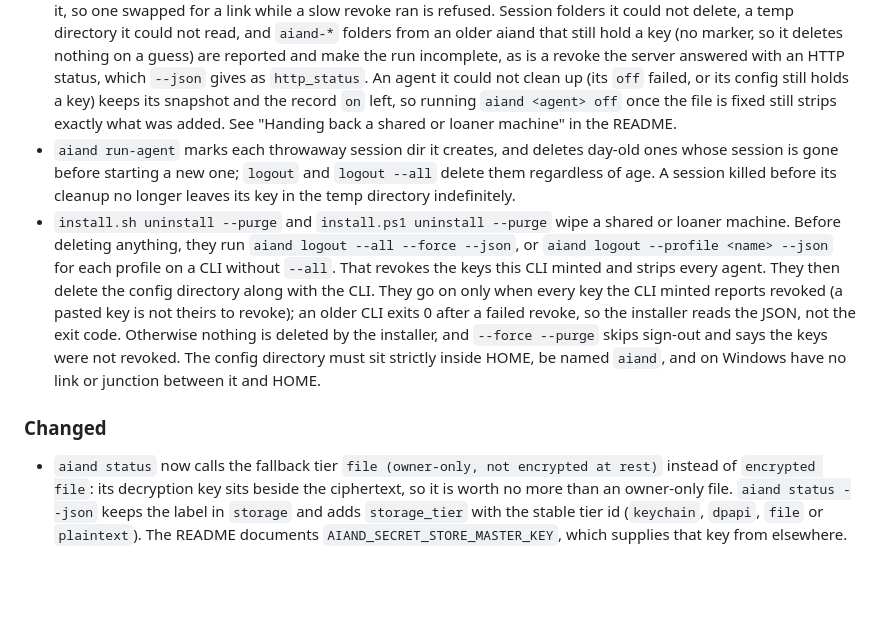
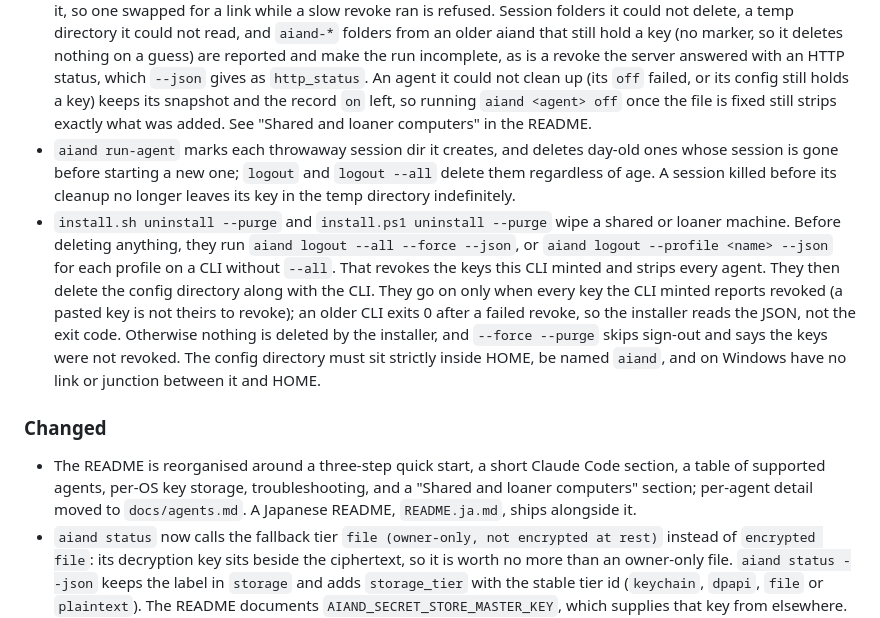
Before and after one commit to aiandlabs/aiand-cli, a Markdown page: CHANGELOG.md, the part around the change. Drawn GitHub-style; blank space fills up the shorter version.

Commit message:
CHANGELOG: note the README reorganisation and the Japanese README

```diff
--- a/CHANGELOG.md
+++ b/CHANGELOG.md
@@ -51,8 +51,8 @@ breaking changes while the command surface settles.
   status, which `--json` gives as `http_status`. An agent it could not clean up (its
   `off` failed, or its config still holds a key) keeps its snapshot and the
   record `on` left, so running `aiand <agent> off` once the file is fixed
-  still strips exactly what was added. See "Handing back a shared or loaner
-  machine" in the README.
+  still strips exactly what was added. See "Shared and loaner computers" in
+  the README.
 - `aiand run-agent` marks each throwaway session dir it creates, and deletes
   day-old ones whose session is gone before starting a new one; `logout` and
   `logout --all` delete them regardless of age. A session killed before its
@@ -72,6 +72,10 @@ breaking changes while the command surface settles.
 
 ### Changed
 
+- The README is reorganised around a three-step quick start, a short Claude Code
+  section, a table of supported agents, per-OS key storage, troubleshooting,
+  and a "Shared and loaner computers" section; per-agent detail moved to
+  `docs/agents.md`. A Japanese README, `README.ja.md`, ships alongside it.
 - `aiand status` now calls the fallback tier `file (owner-only, not encrypted at
   rest)` instead of `encrypted file`: its decryption key sits beside the
   ciphertext, so it is worth no more than an owner-only file. `aiand status
```
